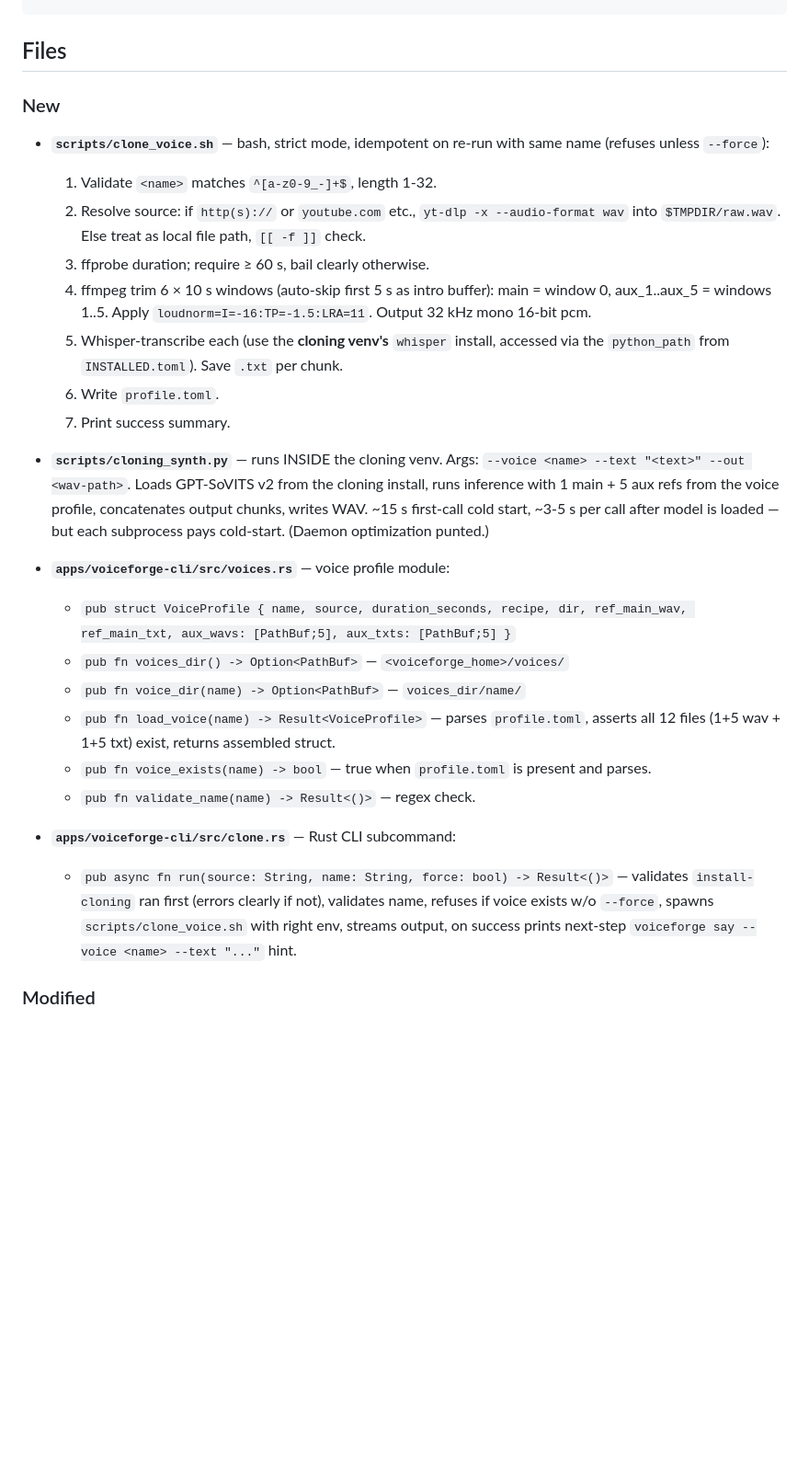
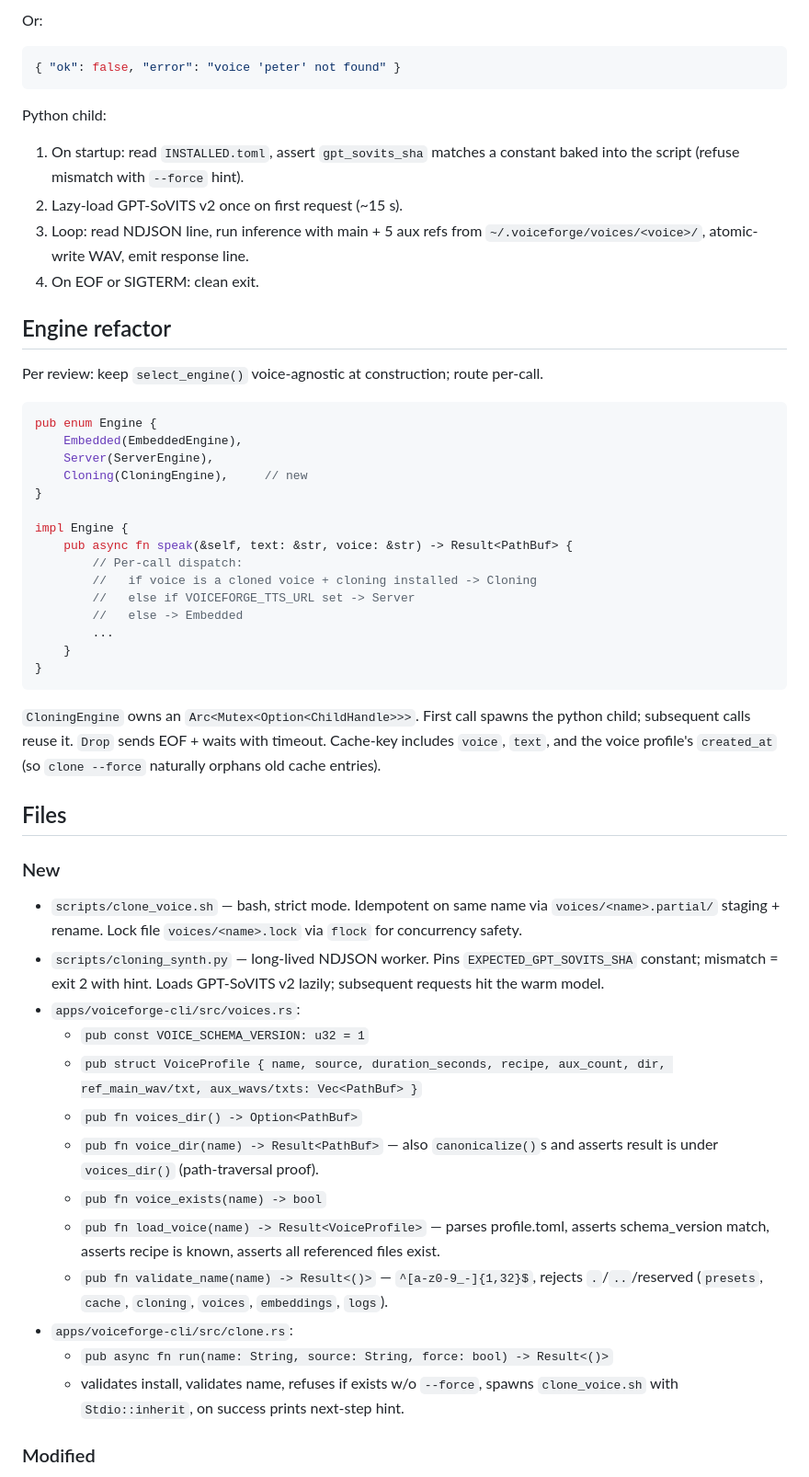
Before and after one commit to humancto/voice-forge, a Markdown page: .planning/voiceforge-clone.plan.md, the part around one of its changes. Shown at 92% size. GitHub-like rendering; blank space fills up the shorter version.

````diff
--- a/.planning/voiceforge-clone.plan.md
+++ b/.planning/voiceforge-clone.plan.md
@@ -51,29 +83,76 @@ recipe = "gpt-sovits-v2-multi-aux-ref"
+Or:
+
+```json
+{ "ok": false, "error": "voice 'peter' not found" }
+```
+
+Python child:
+
+1. On startup: read `INSTALLED.toml`, assert `gpt_sovits_sha` matches a
+   constant baked into the script (refuse mismatch with `--force` hint).
+2. Lazy-load GPT-SoVITS v2 once on first request (~15 s).
+3. Loop: read NDJSON line, run inference with main + 5 aux refs from
+   `~/.voiceforge/voices/<voice>/`, atomic-write WAV, emit response line.
+4. On EOF or SIGTERM: clean exit.
+
+## Engine refactor
+
+Per review: keep `select_engine()` voice-agnostic at construction; route
+per-call.
+
+```rust
+pub enum Engine {
+    Embedded(EmbeddedEngine),
+    Server(ServerEngine),
+    Cloning(CloningEngine),     // new
+}
+
+impl Engine {
+    pub async fn speak(&self, text: &str, voice: &str) -> Result<PathBuf> {
+        // Per-call dispatch:
+        //   if voice is a cloned voice + cloning installed -> Cloning
+        //   else if VOICEFORGE_TTS_URL set -> Server
+        //   else -> Embedded
+        ...
+    }
+}
+```
+
+`CloningEngine` owns an `Arc<Mutex<Option<ChildHandle>>>`. First call
+spawns the python child; subsequent calls reuse it. `Drop` sends EOF +
+waits with timeout. Cache-key includes `voice`, `text`, and the voice
+profile's `created_at` (so `clone --force` naturally orphans old cache
+entries).
 
 ## Files
 
 ### New
 
-- **`scripts/clone_voice.sh`** — bash, strict mode, idempotent on re-run with same name (refuses unless `--force`):
-  1. Validate `<name>` matches `^[a-z0-9_-]+$`, length 1-32.
-  2. Resolve source: if `http(s)://` or `youtube.com` etc., `yt-dlp -x --audio-format wav` into `$TMPDIR/raw.wav`. Else treat as local file path, `[[ -f ]]` check.
-  3. ffprobe duration; require ≥ 60 s, bail clearly otherwise.
-  4. ffmpeg trim 6 × 10 s windows (auto-skip first 5 s as intro buffer): main = window 0, aux_1..aux_5 = windows 1..5. Apply `loudnorm=I=-16:TP=-1.5:LRA=11`. Output 32 kHz mono 16-bit pcm.
-  5. Whisper-transcribe each (use the **cloning venv's** `whisper` install, accessed via the `python_path` from `INSTALLED.toml`). Save `.txt` per chunk.
-  6. Write `profile.toml`.
-  7. Print success summary.
-
-- **`scripts/cloning_synth.py`** — runs INSIDE the cloning venv. Args: `--voice <name> --text "<text>" --out <wav-path>`. Loads GPT-SoVITS v2 from the cloning install, runs inference with 1 main + 5 aux refs from the voice profile, concatenates output chunks, writes WAV. ~15 s first-call cold start, ~3-5 s per call after model is loaded — but each subprocess pays cold-start. (Daemon optimization punted.)
-
-- **`apps/voiceforge-cli/src/voices.rs`** — voice profile module:
-  - `pub struct VoiceProfile { name, source, duration_seconds, recipe, dir, ref_main_wav, ref_main_txt, aux_wavs: [PathBuf;5], aux_txts: [PathBuf;5] }`
-  - `pub fn voices_dir() -> Option<PathBuf>` — `<voiceforge_home>/voices/`
-  - `pub fn voice_dir(name) -> Option<PathBuf>` — `voices_dir/name/`
-  - `pub fn load_voice(name) -> Result<VoiceProfile>` — parses `profile.toml`, asserts all 12 files (1+5 wav + 1+5 txt) exist, returns assembled struct.
-  - `pub fn voice_exists(name) -> bool` — true when `profile.toml` is present and parses.
-  - `pub fn validate_name(name) -> Result<()>` — regex check.
-
-- **`apps/voiceforge-cli/src/clone.rs`** — Rust CLI subcommand:
-  - `pub async fn run(source: String, name: String, force: bool) -> Result<()>` — validates `install-cloning` ran first (errors clearly if not), validates name, refuses if voice exists w/o `--force`, spawns `scripts/clone_voice.sh` with right env, streams output, on success prints next-step `voiceforge say --voice <name> --text "..."` hint.
+- `scripts/clone_voice.sh` — bash, strict mode. Idempotent on same name
+  via `voices/<name>.partial/` staging + rename. Lock file
+  `voices/<name>.lock` via `flock` for concurrency safety.
+- `scripts/cloning_synth.py` — long-lived NDJSON worker. Pins
+  `EXPECTED_GPT_SOVITS_SHA` constant; mismatch = exit 2 with hint. Loads
+  GPT-SoVITS v2 lazily; subsequent requests hit the warm model.
+- `apps/voiceforge-cli/src/voices.rs`:
+  - `pub const VOICE_SCHEMA_VERSION: u32 = 1`
+  - `pub struct VoiceProfile { name, source, duration_seconds, recipe,
+aux_count, dir, ref_main_wav/txt, aux_wavs/txts: Vec<PathBuf> }`
+  - `pub fn voices_dir() -> Option<PathBuf>`
+  - `pub fn voice_dir(name) -> Result<PathBuf>` — also `canonicalize()`s
+    and asserts result is under `voices_dir()` (path-traversal proof).
+  - `pub fn voice_exists(name) -> bool`
+  - `pub fn load_voice(name) -> Result<VoiceProfile>` — parses
+    profile.toml, asserts schema_version match, asserts recipe is
+    known, asserts all referenced files exist.
+  - `pub fn validate_name(name) -> Result<()>` — `^[a-z0-9_-]{1,32}$`,
+    rejects `.`/`..`/reserved (`presets`, `cache`, `cloning`, `voices`,
+    `embeddings`, `logs`).
+- `apps/voiceforge-cli/src/clone.rs`:
+  - `pub async fn run(name: String, source: String, force: bool) -> Result<()>`
+  - validates install, validates name, refuses if exists w/o `--force`,
+    spawns `clone_voice.sh` with `Stdio::inherit`, on success prints
+    next-step hint.
 
 ### Modified
 
````
Also changed, not shown: other parts of .planning/voiceforge-clone.plan.md (+119 -88 lines).
